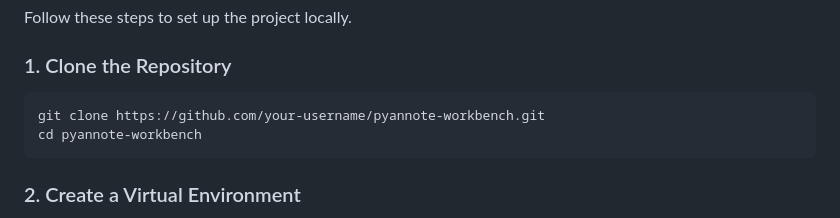
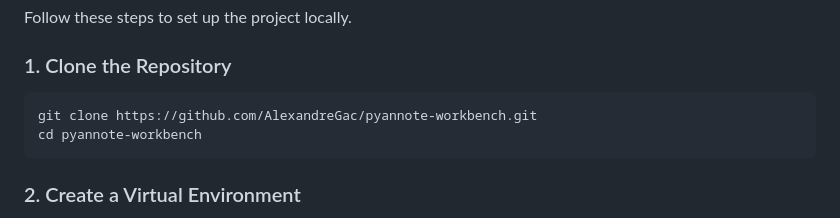
Before and after one commit to AlexandreGac/pyannote-workbench, a Markdown page: README.md, the part around the change. GitHub-like rendering.

````diff
--- a/README.md
+++ b/README.md
@@ -49,7 +49,7 @@ Follow these steps to set up the project locally.
 
 ### 1. Clone the Repository
 ```bash
-git clone https://github.com/your-username/pyannote-workbench.git
+git clone https://github.com/AlexandreGac/pyannote-workbench.git
 cd pyannote-workbench
 ```
 
````
